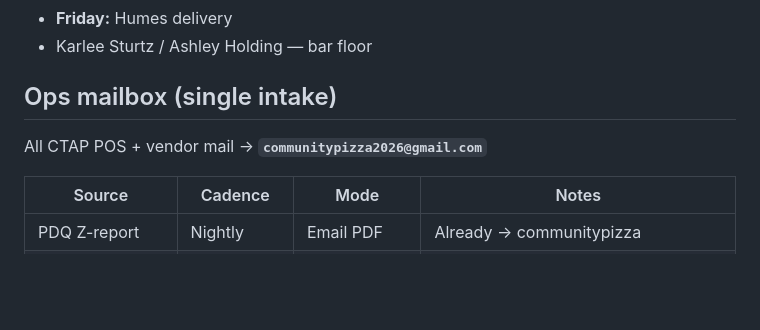
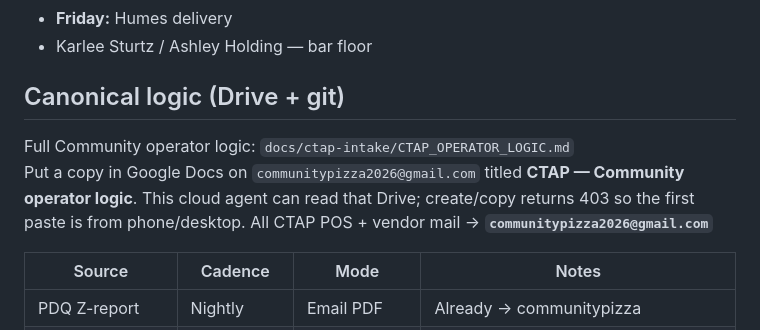
Before and after one commit to mykemueller1-ctrl/Agent-ctap-marketing, a Markdown page: docs/ctap-intake/README.md, the part around the change. Rendered like a GitHub page; blank space fills up the shorter version.

```diff
--- a/docs/ctap-intake/README.md
+++ b/docs/ctap-intake/README.md
@@ -10,7 +10,9 @@
 - **Friday:** Humes delivery
 - Karlee Sturtz / Ashley Holding — bar floor
 
-## Ops mailbox (single intake)
+## Canonical logic (Drive + git)
+Full Community operator logic: `docs/ctap-intake/CTAP_OPERATOR_LOGIC.md`
+Put a copy in Google Docs on `communitypizza2026@gmail.com` titled **CTAP — Community operator logic**. This cloud agent can read that Drive; create/copy returns 403 so the first paste is from phone/desktop.
 All CTAP POS + vendor mail → **`communitypizza2026@gmail.com`**
 
 | Source | Cadence | Mode | Notes |
```
Also changed, not shown: docs/ctap-intake/CTAP_OPERATOR_LOGIC.md (added, +72 -0 lines).
